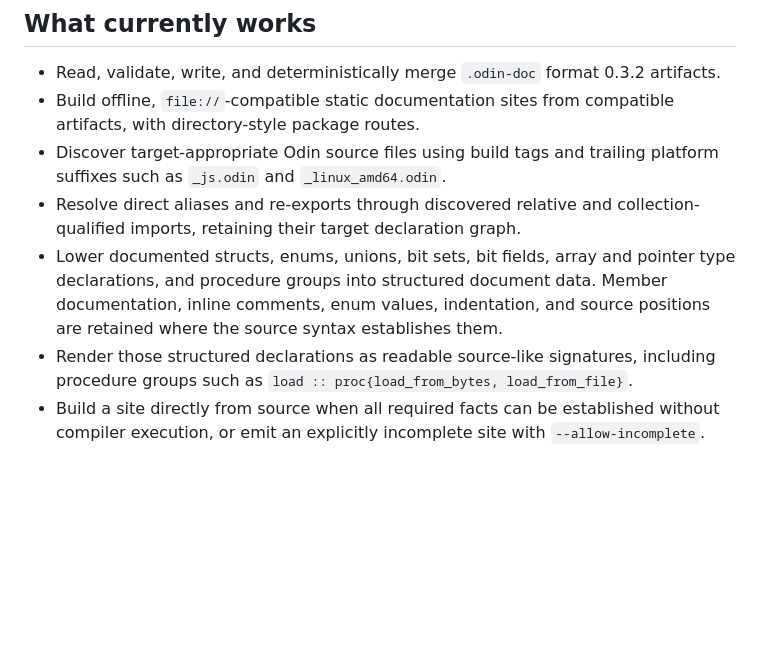
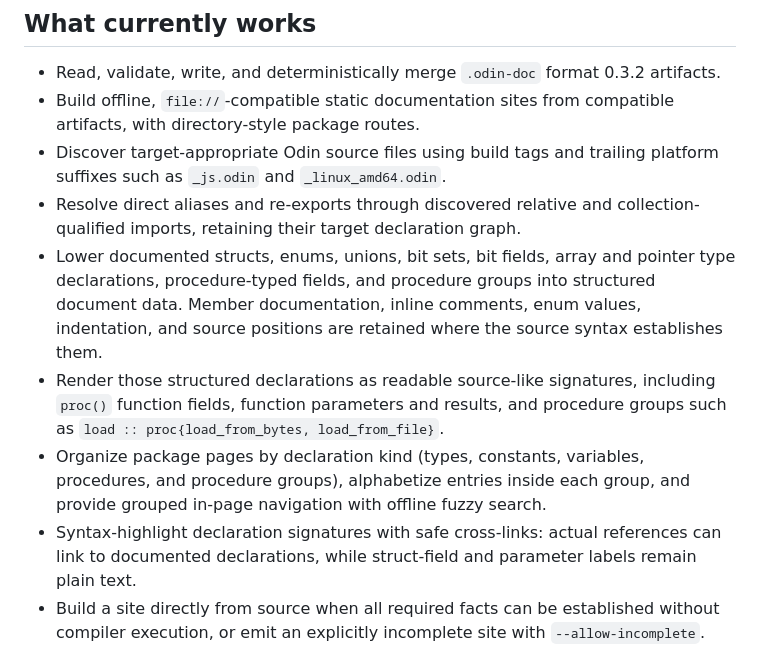
Before and after one commit to Skytrias/varde, a Markdown page: README.md, the part around the change. GitHub-like rendering; blank space fills up the shorter version.

Commit message:
Document structured procedure types and grouped package navigation

```diff
--- a/README.md
+++ b/README.md
@@ -25,12 +25,19 @@ actual code, tests, documentation, and release practice.
 - Resolve direct aliases and re-exports through discovered relative and
   collection-qualified imports, retaining their target declaration graph.
 - Lower documented structs, enums, unions, bit sets, bit fields, array and
-  pointer type declarations, and procedure groups into structured document
-  data. Member documentation, inline comments, enum values, indentation, and
-  source positions are retained where the source syntax establishes them.
+  pointer type declarations, procedure-typed fields, and procedure groups into
+  structured document data. Member documentation, inline comments, enum
+  values, indentation, and source positions are retained where the source
+  syntax establishes them.
 - Render those structured declarations as readable source-like signatures,
-  including procedure groups such as `load :: proc{load_from_bytes,
-  load_from_file}`.
+  including `proc()` function fields, function parameters and results, and
+  procedure groups such as `load :: proc{load_from_bytes, load_from_file}`.
+- Organize package pages by declaration kind (types, constants, variables,
+  procedures, and procedure groups), alphabetize entries inside each group,
+  and provide grouped in-page navigation with offline fuzzy search.
+- Syntax-highlight declaration signatures with safe cross-links: actual
+  references can link to documented declarations, while struct-field and
+  parameter labels remain plain text.
 - Build a site directly from source when all required facts can be established
   without compiler execution, or emit an explicitly incomplete site with
   `--allow-incomplete`.
```
Also changed, not shown: AGENTS.md (+8 -0 lines).
